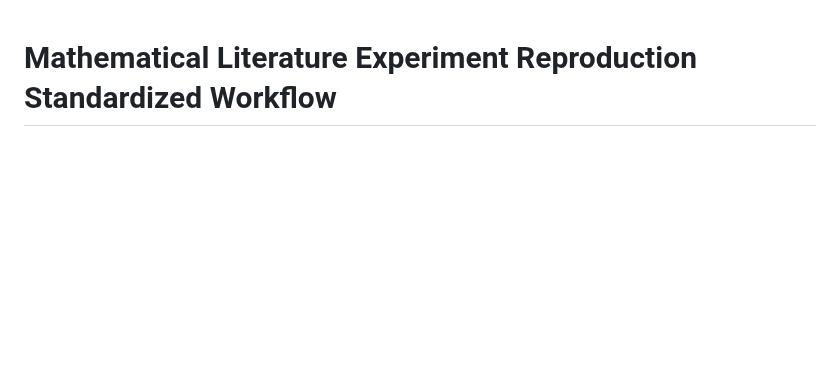
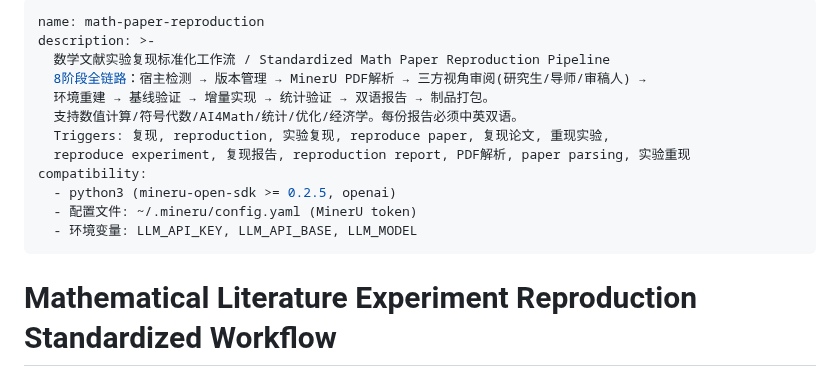
Before and after one commit to BluesilveEmperor/math-read-do, a Markdown page: SKILL.md, the part around the change. Rendered like a GitHub page; blank space fills up the shorter version.

Commit message:
optimize math-paper-reproduction: Add YAML frontmatter block (dim1)

```diff
--- a/SKILL.md
+++ b/SKILL.md
@@ -1,3 +1,18 @@
+---
+name: math-paper-reproduction
+description: >-
+  数学文献实验复现标准化工作流 / Standardized Math Paper Reproduction Pipeline
+  8阶段全链路：宿主检测 → 版本管理 → MinerU PDF解析 → 三方视角审阅(研究生/导师/审稿人) →
+  环境重建 → 基线验证 → 增量实现 → 统计验证 → 双语报告 → 制品打包。
+  支持数值计算/符号代数/AI4Math/统计/优化/经济学。每份报告必须中英双语。
+  Triggers: 复现, reproduction, 实验复现, reproduce paper, 复现论文, 重现实验,
+  reproduce experiment, 复现报告, reproduction report, PDF解析, paper parsing, 实验重现
+compatibility:
+  - python3 (mineru-open-sdk >= 0.2.5, openai)
+  - 配置文件: ~/.mineru/config.yaml (MinerU token)
+  - 环境变量: LLM_API_KEY, LLM_API_BASE, LLM_MODEL
+---
+
 # Mathematical Literature Experiment Reproduction Standardized Workflow
 # 数学文献实验复现标准化流程
 
```
